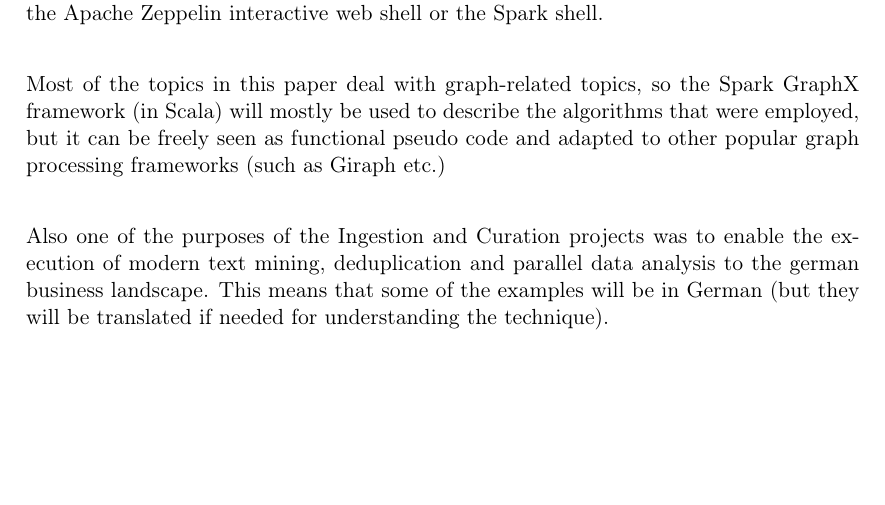
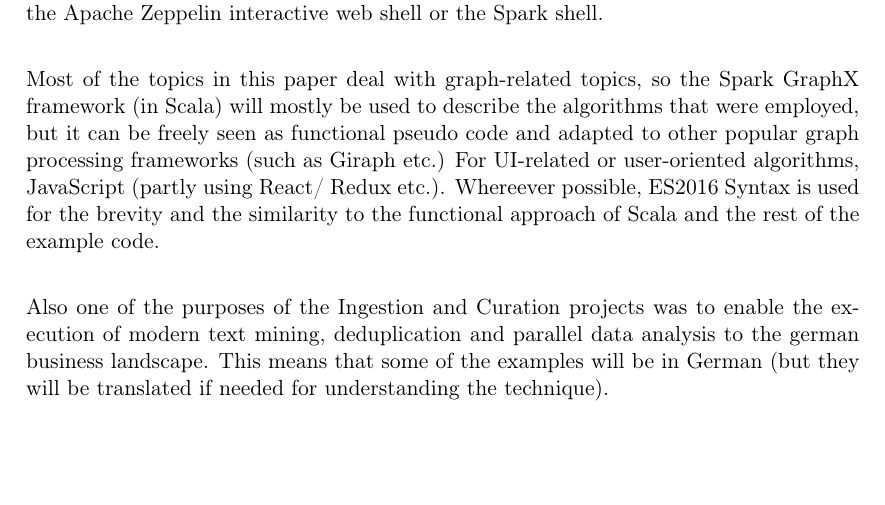
Before and after one commit to lemilonkh/bachelorsthesis, a LaTeX document (ba-milan-gruner.tex): part of page 4 of 12, cut so that both start at the same text, the shorter picture padded with empty space. Compiled offline with pdfLaTeX.

Commit message:
:memo: Adds JavaScript-related section to introductory text

```diff
--- a/ba-milan-gruner.tex
+++ b/ba-milan-gruner.tex
@@ -80,6 +80,9 @@
     (in Scala) will mostly be used to describe the algorithms that were employed,
     but it can be freely seen as functional pseudo code and adapted to other popular
     graph processing frameworks (such as Giraph etc.) % TODO more examples
+    For UI-related or user-oriented algorithms, JavaScript (partly using React/ Redux etc.).
+    Whereever possible, ES2016 Syntax is used for the brevity and the similarity
+    to the functional approach of Scala and the rest of the example code.
 
     Also one of the purposes of the Ingestion and Curation projects was to enable
     the execution of modern text mining, deduplication and parallel data analysis
```
Also changed, not shown: ba-milan-gruner.tex (2 more changed lines).
